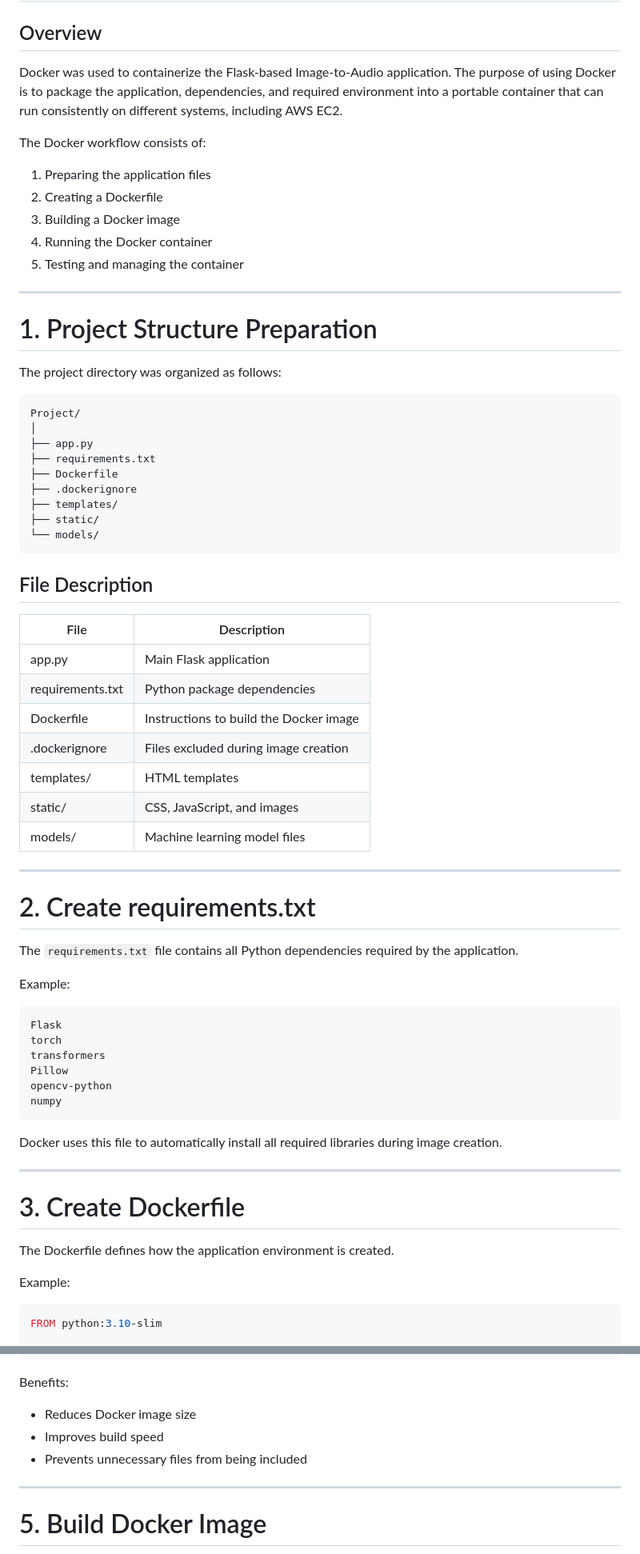
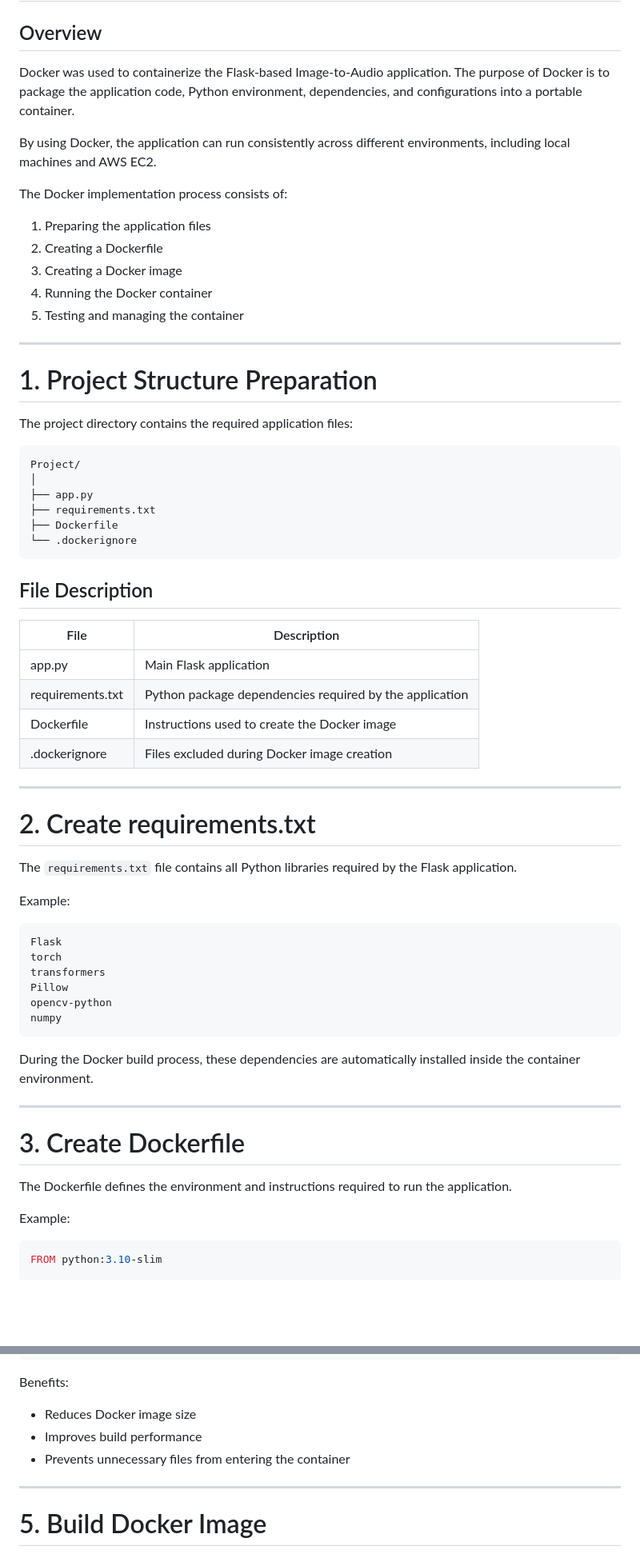
Before and after one commit to codebrew09/MonReader, a Markdown page: docs/Docker_Implementation.md, 2 parts joined by grey strips. Shown at 80% size. Drawn GitHub-style; blank space fills up the shorter version.

````diff
--- a/docs/Docker_Implementation.md
+++ b/docs/Docker_Implementation.md
@@ -2,13 +2,15 @@
 
 ## Overview
 
-Docker was used to containerize the Flask-based Image-to-Audio application. The purpose of using Docker is to package the application, dependencies, and required environment into a portable container that can run consistently on different systems, including AWS EC2.
+Docker was used to containerize the Flask-based Image-to-Audio application. The purpose of Docker is to package the application code, Python environment, dependencies, and configurations into a portable container.
 
-The Docker workflow consists of:
+By using Docker, the application can run consistently across different environments, including local machines and AWS EC2.
+
+The Docker implementation process consists of:
 
 1. Preparing the application files
 2. Creating a Dockerfile
-3. Building a Docker image
+3. Creating a Docker image
 4. Running the Docker container
 5. Testing and managing the container
 
@@ -17,7 +19,7 @@ The Docker workflow consists of:
 
 # 1. Project Structure Preparation
 
-The project directory was organized as follows:
+The project directory contains the required application files:
 
 ```
 Project/
@@ -25,10 +27,7 @@ Project/
 ├── app.py
 ├── requirements.txt
 ├── Dockerfile
-├── .dockerignore
-├── templates/
-├── static/
-└── models/
+└── .dockerignore
 ```
 
 ## File Description
@@ -36,19 +35,16 @@ Project/
 | File | Description |
 |------|-------------|
 | app.py | Main Flask application |
-| requirements.txt | Python package dependencies |
-| Dockerfile | Instructions to build the Docker image |
-| .dockerignore | Files excluded during image creation |
-| templates/ | HTML templates |
-| static/ | CSS, JavaScript, and images |
-| models/ | Machine learning model files |
+| requirements.txt | Python package dependencies required by the application |
+| Dockerfile | Instructions used to create the Docker image |
+| .dockerignore | Files excluded during Docker image creation |
 
 
 ---
 
 # 2. Create requirements.txt
 
-The `requirements.txt` file contains all Python dependencies required by the application.
+The `requirements.txt` file contains all Python libraries required by the Flask application.
 
 Example:
 
@@ -61,14 +57,14 @@ opencv-python
 numpy
 ```
 
-Docker uses this file to automatically install all required libraries during image creation.
+During the Docker build process, these dependencies are automatically installed inside the container environment.
 
 
 ---
 
 # 3. Create Dockerfile
 
-The Dockerfile defines how the application environment is created.
+The Dockerfile defines the environment and instructions required to run the application.
 
 Example:
 
@@ -172,8 +168,8 @@ __pycache__
 Benefits:
 
 - Reduces Docker image size
-- Improves build speed
-- Prevents unnecessary files from being included
+- Improves build performance
+- Prevents unnecessary files from entering the container
 
 
 ---
````
Also changed, not shown: other parts of docs/Docker_Implementation.md (+55 -47 lines).
